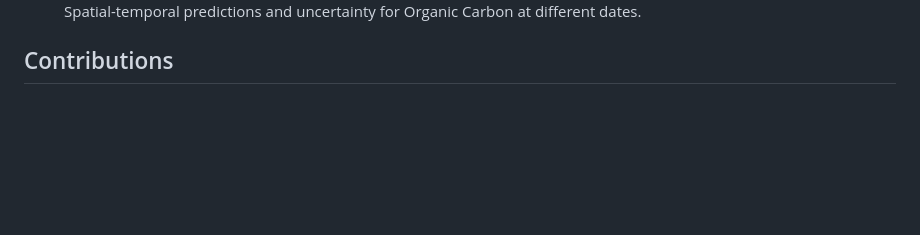
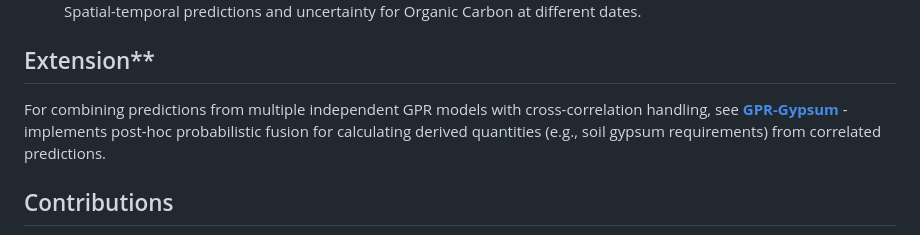
Before and after one commit to Sydney-Informatics-Hub/AgReFed-ML, a Markdown page: README.md, the part around the change. Rendered like a GitHub page; blank space fills up the shorter version.

Commit message:
add link to gpr-gypsium extension

```diff
--- a/README.md
+++ b/README.md
@@ -147,6 +147,14 @@ This workflow generates soil moisture prediction maps (for top-soil layer) and t
 </figure>
 
 
+## Extension**
+
+For combining predictions from multiple independent GPR models with cross-correlation
+handling, see **[GPR-Gypsum](https://github.com/Sydney-Informatics-Hub/GPR-Gypsum)** - implements post-hoc
+probabilistic fusion for calculating derived quantities (e.g., soil gypsum requirements) from correlated
+predictions.
+
+
 ## Contributions
 We are happy for any contribution to this project, whether feedbacks and bug reports via github Issues, adding use-case examples via notebook contributions, to improving source-code and adding new data examles.
 
```
